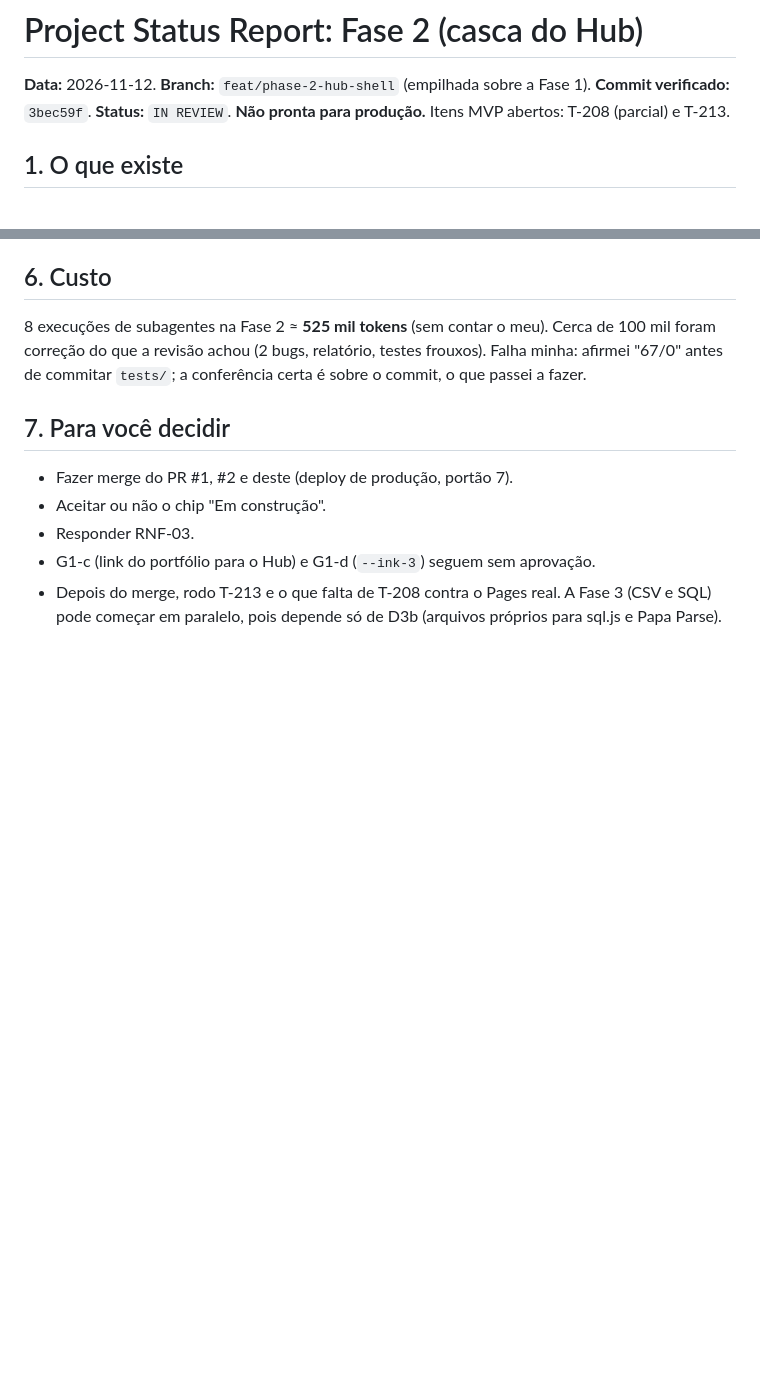
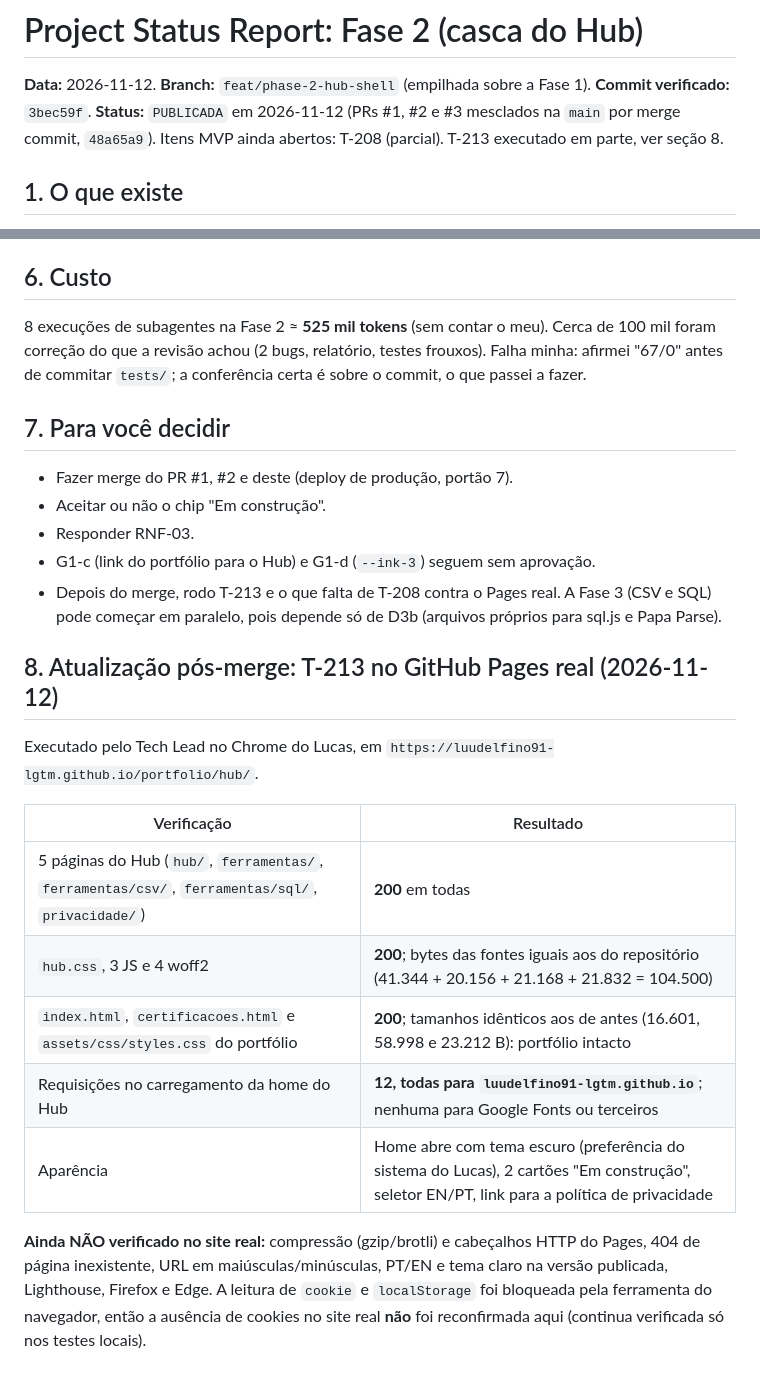
Before and after one commit to luudelfino91-lgtm/portfolio, a Markdown page: docs/status/phase-02-status.md, 2 parts joined by grey strips. Rendered like a GitHub page; blank space fills up the shorter version.

Commit message:
docs: evidencia do T-213 no GitHub Pages real
Co-Authored-By: Claude Sonnet 5.5 <noreply@anthropic.com>
Claude-Session: https://claude.ai/code/session_011rQsdEmiLmTT36YAtsCJjS

```diff
--- a/docs/status/phase-02-status.md
+++ b/docs/status/phase-02-status.md
@@ -1,7 +1,7 @@
 # Project Status Report: Fase 2 (casca do Hub)
 
 **Data:** 2026-11-12. **Branch:** `feat/phase-2-hub-shell` (empilhada sobre a Fase 1). **Commit verificado:** `3bec59f`.
-**Status:** `IN REVIEW`. **Não pronta para produção.** Itens MVP abertos: T-208 (parcial) e T-213.
+**Status:** `PUBLICADA` em 2026-11-12 (PRs #1, #2 e #3 mesclados na `main` por merge commit, `48a65a9`). Itens MVP ainda abertos: T-208 (parcial). T-213 executado em parte, ver seção 8.
 
 ## 1. O que existe
 `hub/` com 5 páginas (home, ferramentas, privacidade, e placeholders de CSV e SQL), `hub.css`, `theme.js`, `i18n.js`, `nav.js`, 4 fontes woff2 locais (OFL) e READMEs. O portfólio não foi alterado: `git diff origin/main...HEAD` só toca `.claude/`, `docs/`, `hub/` e `tests/`.
@@ -41,3 +41,17 @@ BUG-01 (média, nome acessível da marca) e BUG-02 (baixa, Tab no menu móvel):
 - Responder RNF-03.
 - G1-c (link do portfólio para o Hub) e G1-d (`--ink-3`) seguem sem aprovação.
 - Depois do merge, rodo T-213 e o que falta de T-208 contra o Pages real. A Fase 3 (CSV e SQL) pode começar em paralelo, pois depende só de D3b (arquivos próprios para sql.js e Papa Parse).
+
+## 8. Atualização pós-merge: T-213 no GitHub Pages real (2026-11-12)
+
+Executado pelo Tech Lead no Chrome do Lucas, em `https://luudelfino91-lgtm.github.io/portfolio/hub/`.
+
+| Verificação | Resultado |
+|---|---|
+| 5 páginas do Hub (`hub/`, `ferramentas/`, `ferramentas/csv/`, `ferramentas/sql/`, `privacidade/`) | **200** em todas |
+| `hub.css`, 3 JS e 4 woff2 | **200**; bytes das fontes iguais aos do repositório (41.344 + 20.156 + 21.168 + 21.832 = 104.500) |
+| `index.html`, `certificacoes.html` e `assets/css/styles.css` do portfólio | **200**; tamanhos idênticos aos de antes (16.601, 58.998 e 23.212 B): portfólio intacto |
+| Requisições no carregamento da home do Hub | **12, todas para `luudelfino91-lgtm.github.io`**; nenhuma para Google Fonts ou terceiros |
+| Aparência | Home abre com tema escuro (preferência do sistema do Lucas), 2 cartões "Em construção", seletor EN/PT, link para a política de privacidade |
+
+**Ainda NÃO verificado no site real:** compressão (gzip/brotli) e cabeçalhos HTTP do Pages, 404 de página inexistente, URL em maiúsculas/minúsculas, PT/EN e tema claro na versão publicada, Lighthouse, Firefox e Edge. A leitura de `cookie` e `localStorage` foi bloqueada pela ferramenta do navegador, então a ausência de cookies no site real **não** foi reconfirmada aqui (continua verificada só nos testes locais).
```
